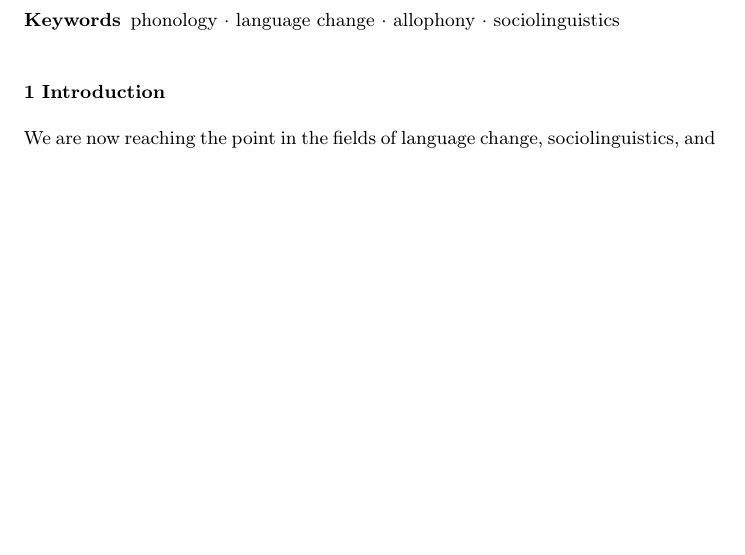
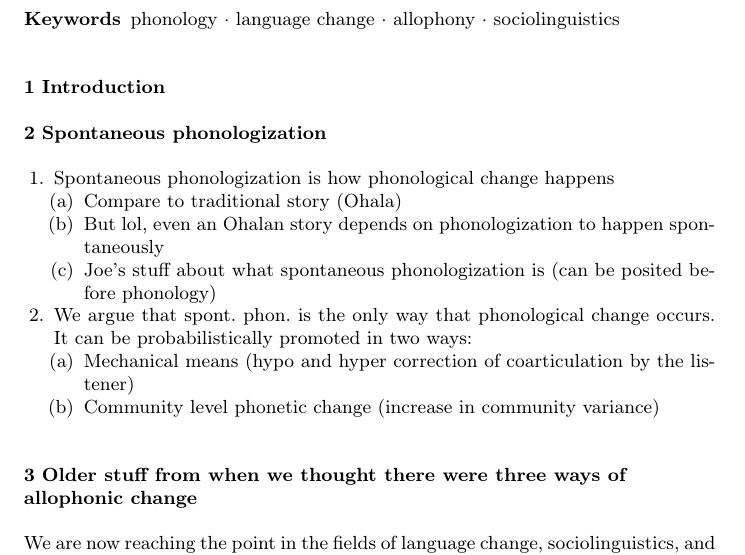
Before and after one commit to betsysneller/allophones, a LaTeX paper (allophonicEmergence.tex): part of page 1 of 3, cut so that both start at the same text, the shorter picture padded with empty space. Compiled offline with pdfLaTeX.

Commit message:
Added outline of notes from Sept
The story has changed - what is the direction of the paper?

```diff
--- a/allophonicEmergence.tex
+++ b/allophonicEmergence.tex
@@ -96,6 +96,28 @@ stuff
 
 \section{Introduction}
 \label{intro}
+
+
+\section{Spontaneous phonologization}
+\label{something}
+
+\begin{enumerate}
+	\item Spontaneous phonologization is how phonological change happens \begin{enumerate}
+		\item Compare to traditional story (Ohala)
+		\item But lol, even an Ohalan story depends on phonologization to happen spontaneously
+		\item Joe's stuff about what spontaneous phonologization is (can be posited before phonology)
+		\end{enumerate}
+	\item We argue that spont. phon. is the only way that phonological change occurs. It can be probabilistically promoted in two ways: \begin{enumerate}
+		\item Mechanical means (hypo and hyper correction of coarticulation by the listener)
+		\item Community level phonetic change (increase in community variance)
+		\end{enumerate}
+\end{enumerate}
+
+
+
+\section{Older stuff from when we thought there were three ways of allophonic change}
+
+
 
 We are now reaching the point in the fields of language change, sociolinguistics, and language acquisition where we can go well beyond Neogrammarian descriptions of sound change, and even beyond the influential work by Kiparsky \noteme{get refs}, to ask nuanced questions about how phonological systems emerge. This is to say that we can now treat the ``actuation problem'' as more than just a problem \citep{wlh1968}: it is a research program, with hypotheses posed at a high level of detail.
 
```
Also changed, not shown: allophonicEmergence.pdf (added), 1 other file.
